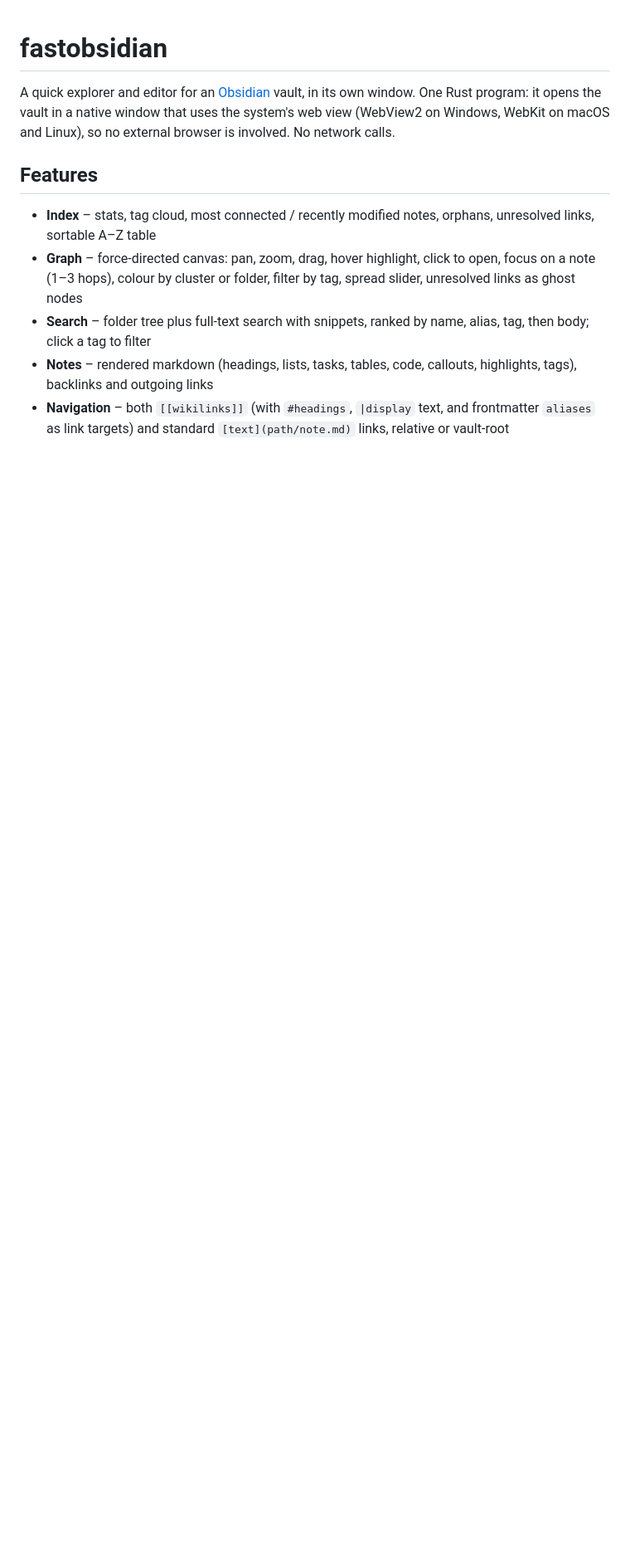
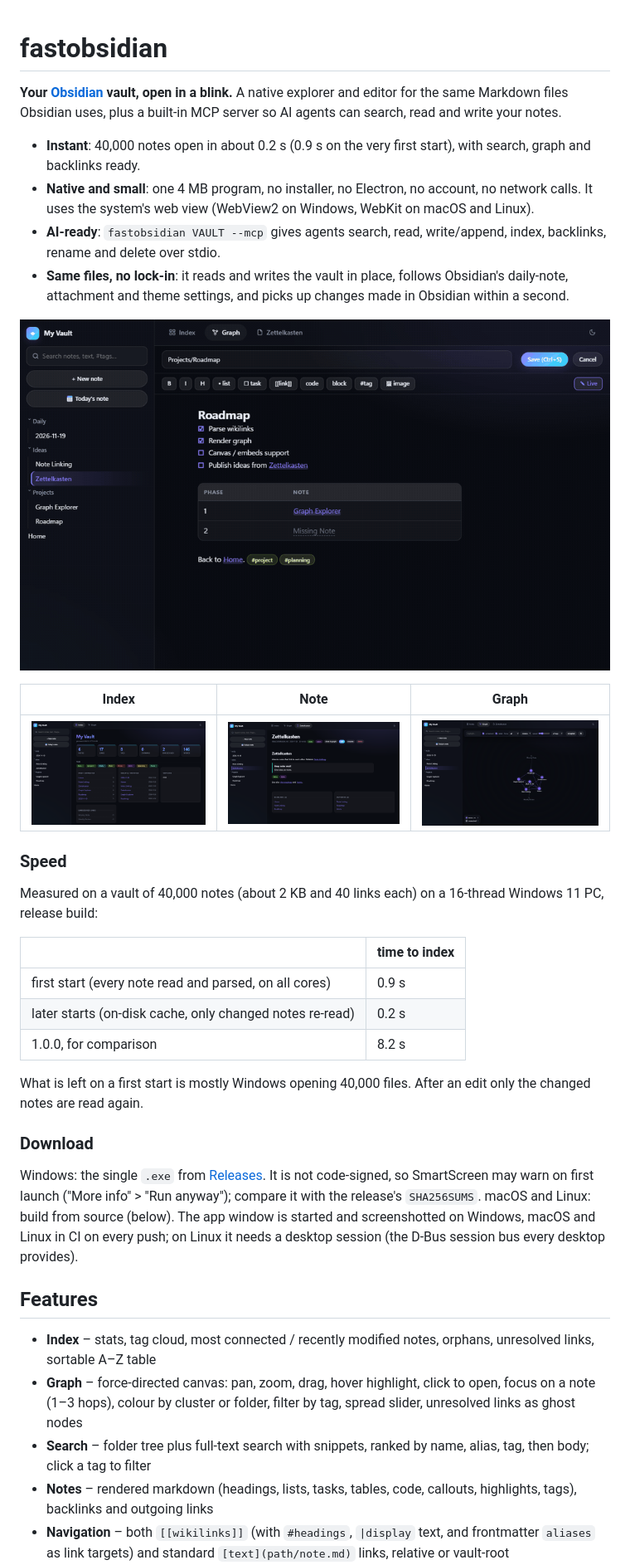
Before and after one commit to pakkio/fastobsidian, a Markdown page: README.md, the part around one of its changes. Shown at 83% size. Drawn GitHub-style; pictures changed too: docs/editor.gif (added), docs/graph.png (added), docs/index.png (added); blank space fills up the shorter version.

```diff
--- a/README.md
+++ b/README.md
@@ -1,8 +1,40 @@
 # fastobsidian
 
-A quick explorer and editor for an [Obsidian](https://obsidian.md) vault, in its own window.
-One Rust program: it opens the vault in a native window that uses the system's web view
-(WebView2 on Windows, WebKit on macOS and Linux), so no external browser is involved. No network calls.
+**Your [Obsidian](https://obsidian.md) vault, open in a blink.** A native explorer and editor for the same Markdown
+files Obsidian uses, plus a built-in MCP server so AI agents can search, read and write your notes.
+
+- **Instant**: 40,000 notes open in about 0.2 s (0.9 s on the very first start), with search, graph and backlinks ready.
+- **Native and small**: one 4 MB program, no installer, no Electron, no account, no network calls. It uses the
+  system's web view (WebView2 on Windows, WebKit on macOS and Linux).
+- **AI-ready**: `fastobsidian VAULT --mcp` gives agents search, read, write/append, index, backlinks, rename and delete
+  over stdio.
+- **Same files, no lock-in**: it reads and writes the vault in place, follows Obsidian's daily-note, attachment and
+  theme settings, and picks up changes made in Obsidian within a second.
+
+![The live editor: every line rendered, the line being edited shown as markdown](docs/editor.gif)
+
+| Index | Note | Graph |
+|---|---|---|
+| ![Index with stats, tags and lists](docs/index.png) | ![A note with a callout, tags and backlinks](docs/note.png) | ![The link graph](docs/graph.png) |
+
+### Speed
+
+Measured on a vault of 40,000 notes (about 2 KB and 40 links each) on a 16-thread Windows 11 PC, release build:
+
+| | time to index |
+|---|---|
+| first start (every note read and parsed, on all cores) | 0.9 s |
+| later starts (on-disk cache, only changed notes re-read) | 0.2 s |
+| 1.0.0, for comparison | 8.2 s |
+
+What is left on a first start is mostly Windows opening 40,000 files. After an edit only the changed notes are read again.
+
+### Download
+
+Windows: the single `.exe` from [Releases](https://github.com/pakkio/fastobsidian/releases). It is not code-signed,
+so SmartScreen may warn on first launch ("More info" > "Run anyway"); compare it with the release's `SHA256SUMS`.
+macOS and Linux: build from source (below). The app window is started and screenshotted on Windows, macOS and Linux
+in CI on every push; on Linux it needs a desktop session (the D-Bus session bus every desktop provides).
 
 
 ## Features
```
Also changed, not shown: other parts of README.md (+31 -5 lines), 1 other file.
